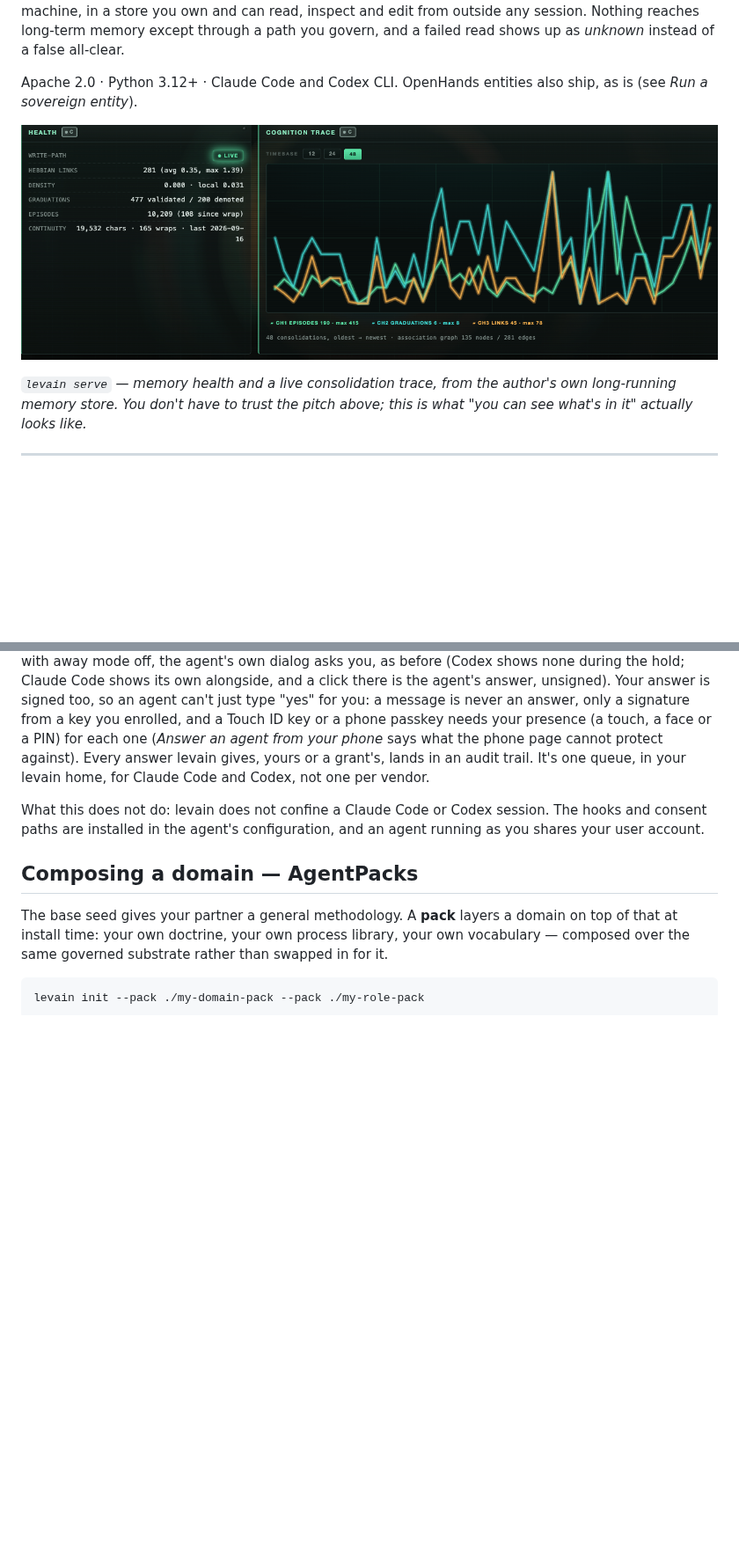
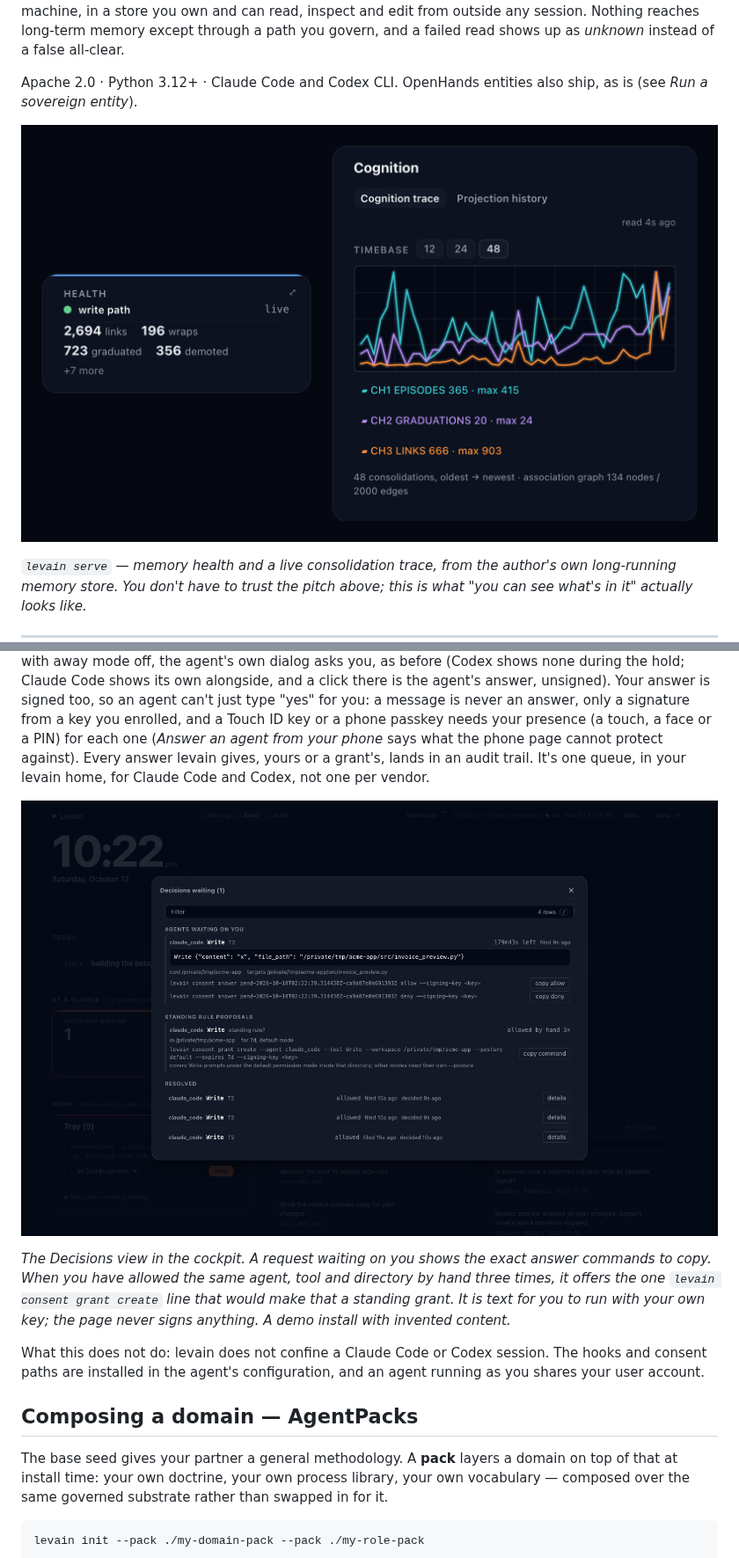
Before and after one commit to levainhq/levain, a Markdown page: README.md, 2 parts joined by grey strips. Shown at 88% size. Rendered like a GitHub page; pictures changed too: docs/img/cockpit-decisions.png (added), docs/img/cockpit-health-trace.png; blank space fills up the shorter version.

```diff
--- a/README.md
+++ b/README.md
@@ -10,7 +10,7 @@ Levain wraps Claude Code and Codex. It does three things at once, and they only
 
 Apache 2.0 · Python 3.12+ · Claude Code and Codex CLI. OpenHands entities also ship, as is (see *Run a sovereign entity*).
 
-![The cockpit's Health and Cognition Trace panels — Hebbian links, graduation counts, episode counts, and a live per-wrap oscilloscope, all real numbers from the author's own long-running memory store.](https://raw.githubusercontent.com/levainhq/levain/main/docs/img/cockpit-health-trace.png)
+![The cockpit's Health tile and Cognition trace panel: counts of memory links, wraps, graduated and demoted patterns, and a per-consolidation trace of episodes, graduations and links, all real numbers from the author's own long-running memory store.](https://raw.githubusercontent.com/levainhq/levain/main/docs/img/cockpit-health-trace.png)
 
 *`levain serve` — memory health and a live consolidation trace, from the author's own long-running memory store. You don't have to trust the pitch above; this is what "you can see what's in it" actually looks like.*
 
@@ -180,6 +180,10 @@ A message that says "yes" is never authority. Only a signature from an enrolled
 
 **The whole picture.** You say once what an agent may do, as a signed standing grant, and routine prompts for the file tools and other tools you name get answered without you (shell commands, edits of agent config, and any MCP tool other than a known read tool still come to you). With away mode on (`levain consent away on`), everything else waits for your signed decision for the hold you set (by default 5 minutes for Claude Code and 2 for Codex, at most 14), at the desk with `levain consent answer` or, with the phone page levain serves behind an https proxy you trust, on your phone; when the hold runs out, or with away mode off, the agent's own dialog asks you, as before (Codex shows none during the hold; Claude Code shows its own alongside, and a click there is the agent's answer, unsigned). Your answer is signed too, so an agent can't just type "yes" for you: a message is never an answer, only a signature from a key you enrolled, and a Touch ID key or a phone passkey needs your presence (a touch, a face or a PIN) for each one (*Answer an agent from your phone* says what the phone page cannot protect against). Every answer levain gives, yours or a grant's, lands in an audit trail. It's one queue, in your levain home, for Claude Code and Codex, not one per vendor.
 
+![The cockpit's Decisions view on a demo install: one write waiting for an answer, a standing-rule proposal ("allowed by hand 3×") with the single grant command to copy, and the resolved requests below.](https://raw.githubusercontent.com/levainhq/levain/main/docs/img/cockpit-decisions.png)
+
+*The Decisions view in the cockpit. A request waiting on you shows the exact answer commands to copy. When you have allowed the same agent, tool and directory by hand three times, it offers the one `levain consent grant create` line that would make that a standing grant. It is text for you to run with your own key; the page never signs anything. A demo install with invented content.*
+
 What this does not do: levain does not confine a Claude Code or Codex session. The hooks and consent paths are installed in the agent's configuration, and an agent running as you shares your user account.
 
 ## Composing a domain — AgentPacks
```
Also changed, not shown: other parts of README.md (+11 -3 lines), docs/img/cockpit-operate.png, docs/img/cockpit-phone.png (added), docs/img/cockpit-state.png, docs/img/cockpit-team.png (added).
